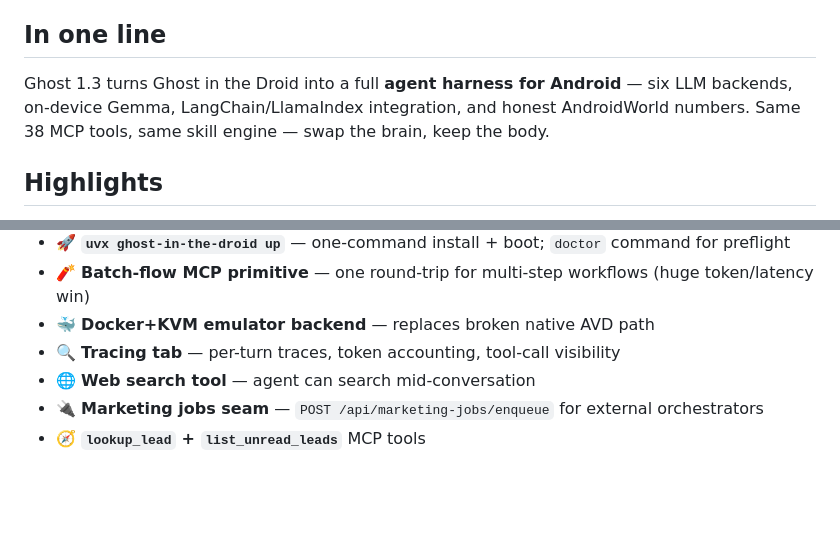
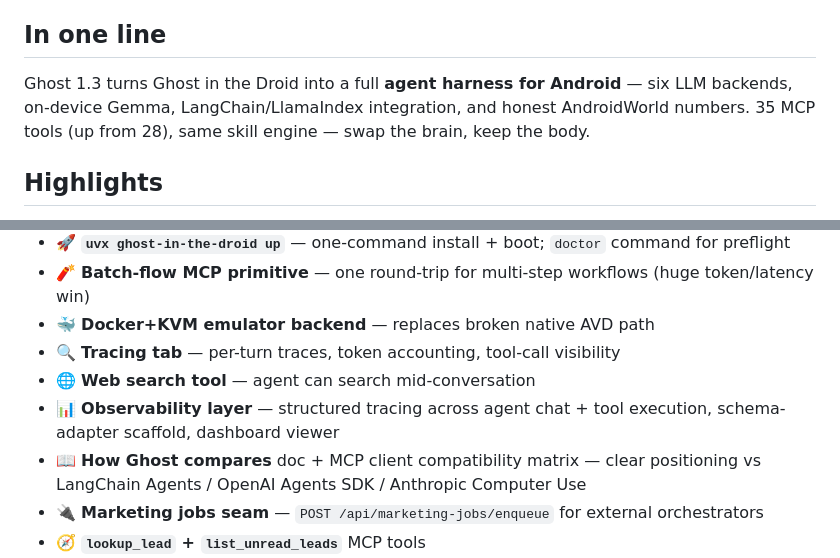
Before and after one commit to ghost-in-the-droid/android-agent, a Markdown page: docs/release-notes/v1.3.0.md, 2 parts joined by grey strips. Rendered like a GitHub page; blank space fills up the shorter version.

```diff
--- a/docs/release-notes/v1.3.0.md
+++ b/docs/release-notes/v1.3.0.md
@@ -5,7 +5,7 @@ _Status: RC ready. Blocker list on final line._
 
 ## In one line
 
-Ghost 1.3 turns Ghost in the Droid into a full **agent harness for Android** — six LLM backends, on-device Gemma, LangChain/LlamaIndex integration, and honest AndroidWorld numbers. Same 38 MCP tools, same skill engine — swap the brain, keep the body.
+Ghost 1.3 turns Ghost in the Droid into a full **agent harness for Android** — six LLM backends, on-device Gemma, LangChain/LlamaIndex integration, and honest AndroidWorld numbers. 35 MCP tools (up from 28), same skill engine — swap the brain, keep the body.
 
 ## Highlights
 
@@ -18,6 +18,8 @@ Ghost 1.3 turns Ghost in the Droid into a full **agent harness for Android** —
 - 🐳 **Docker+KVM emulator backend** — replaces broken native AVD path
 - 🔍 **Tracing tab** — per-turn traces, token accounting, tool-call visibility
 - 🌐 **Web search tool** — agent can search mid-conversation
+- 📊 **Observability layer** — structured tracing across agent chat + tool execution, schema-adapter scaffold, dashboard viewer
+- 📖 **How Ghost compares** doc + MCP client compatibility matrix — clear positioning vs LangChain Agents / OpenAI Agents SDK / Anthropic Computer Use
 - 🔌 **Marketing jobs seam** — `POST /api/marketing-jobs/enqueue` for external orchestrators
 - 🧭 **`lookup_lead` + `list_unread_leads`** MCP tools
 - 🎯 **Clean AndroidWorld submission** — score TBD, unmodified upstream harness, submitted trajectories
```
Also changed, not shown: other parts of docs/release-notes/v1.3.0.md (+40 -0 lines).
